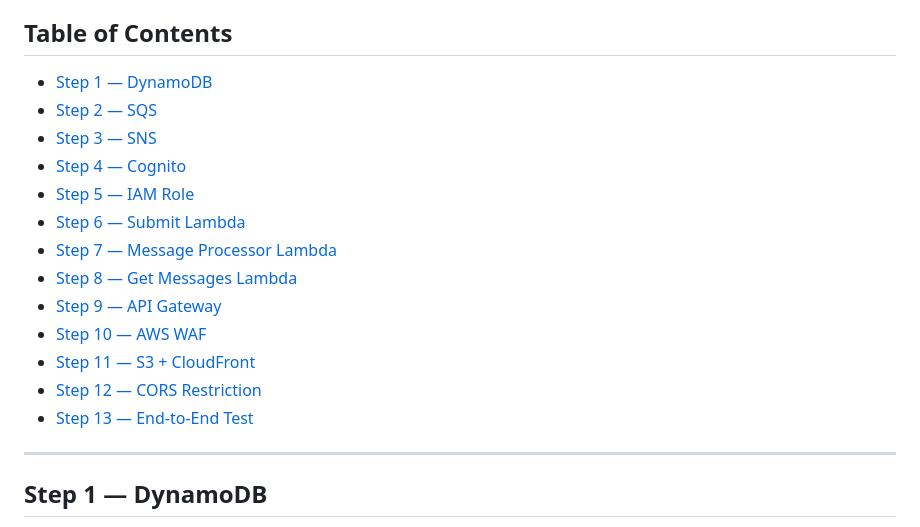
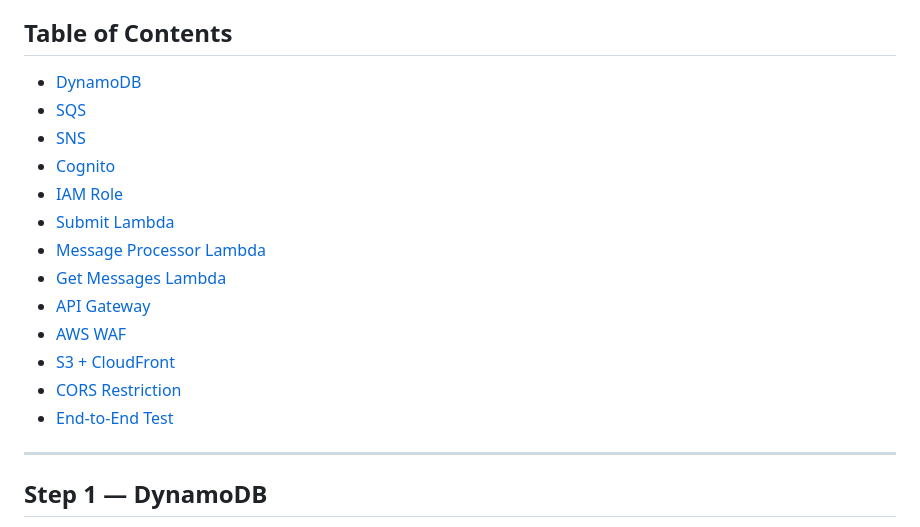
Before and after one commit to mohammed-elbestawy/AWS-Smart-Contact-Form-Project, a Markdown page: STEPS.md, the part around the change. GitHub-like rendering.

```diff
--- a/STEPS.md
+++ b/STEPS.md
@@ -4,19 +4,19 @@
 
 ## Table of Contents
 
-- [Step 1 — DynamoDB](#step-1--dynamodb)
-- [Step 2 — SQS](#step-2--sqs)
-- [Step 3 — SNS](#step-3--sns)
-- [Step 4 — Cognito](#step-4--cognito)
-- [Step 5 — IAM Role](#step-5--iam-role)
-- [Step 6 — Submit Lambda](#step-6--submit-lambda)
-- [Step 7 — Message Processor Lambda](#step-7--message-processor-lambda)
-- [Step 8 — Get Messages Lambda](#step-8--get-messages-lambda)
-- [Step 9 — API Gateway](#step-9--api-gateway)
-- [Step 10 — AWS WAF](#step-10--aws-waf)
-- [Step 11 — S3 + CloudFront](#step-11--s3--cloudfront)
-- [Step 12 — CORS Restriction](#step-12--cors-restriction)
-- [Step 13 — End-to-End Test](#step-13--end-to-end-test)
+- [DynamoDB](#step-1--dynamodb)
+- [SQS](#step-2--sqs)
+- [SNS](#step-3--sns)
+- [Cognito](#step-4--cognito)
+- [IAM Role](#step-5--iam-role)
+- [Submit Lambda](#step-6--submit-lambda)
+- [Message Processor Lambda](#step-7--message-processor-lambda)
+- [Get Messages Lambda](#step-8--get-messages-lambda)
+- [API Gateway](#step-9--api-gateway)
+- [AWS WAF](#step-10--aws-waf)
+- [S3 + CloudFront](#step-11--s3--cloudfront)
+- [CORS Restriction](#step-12--cors-restriction)
+- [End-to-End Test](#step-13--end-to-end-test)
 
 ---
 
```
